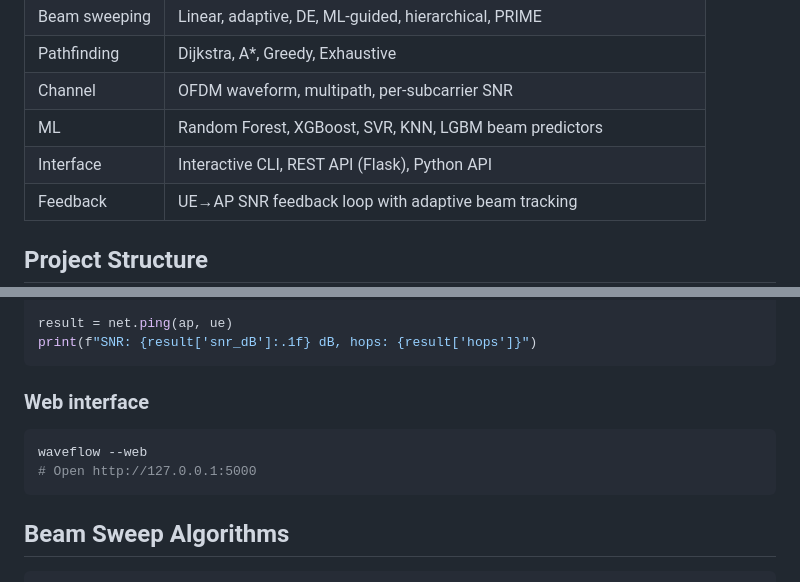
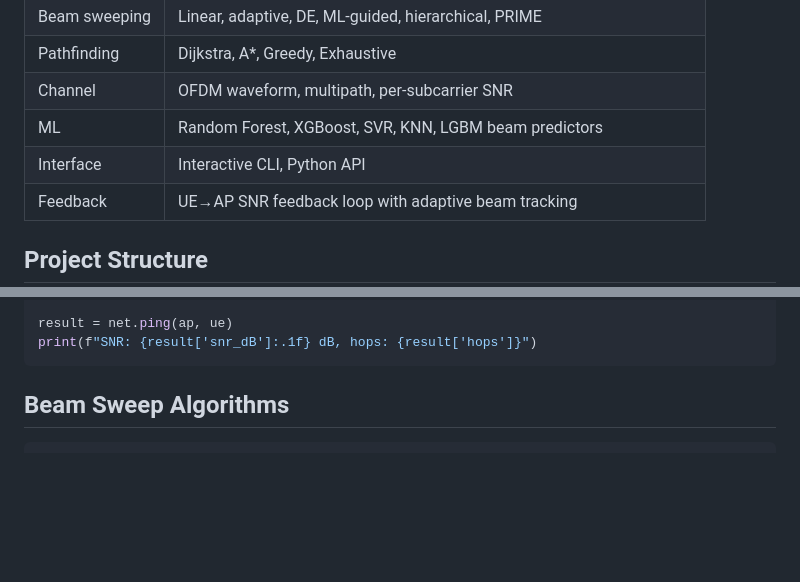
Before and after one commit to nqmn/waveflow, a Markdown page: README.md, 2 parts joined by grey strips. GitHub-like rendering; blank space fills up the shorter version.

Commit message:
Remove incomplete web interface from README, document in FUTURE.md
Co-Authored-By: Claude Sonnet 4.6 <noreply@anthropic.com>

````diff
--- a/README.md
+++ b/README.md
@@ -42,7 +42,7 @@ Step-by-step tutorials from basic to advanced: **[TUTORIAL.md](TUTORIAL.md)**
 | Pathfinding | Dijkstra, A\*, Greedy, Exhaustive |
 | Channel | OFDM waveform, multipath, per-subcarrier SNR |
 | ML | Random Forest, XGBoost, SVR, KNN, LGBM beam predictors |
-| Interface | Interactive CLI, REST API (Flask), Python API |
+| Interface | Interactive CLI, Python API |
 | Feedback | UE→AP SNR feedback loop with adaptive beam tracking |
 
 ## Project Structure
@@ -111,12 +111,6 @@ result = net.ping(ap, ue)
 print(f"SNR: {result['snr_dB']:.1f} dB, hops: {result['hops']}")
 ```
 
-### Web interface
-
-```bash
-waveflow --web
-# Open http://127.0.0.1:5000
-```
 
 ## Beam Sweep Algorithms
 
````
Also changed, not shown: FUTURE.md (+17 -0 lines).
